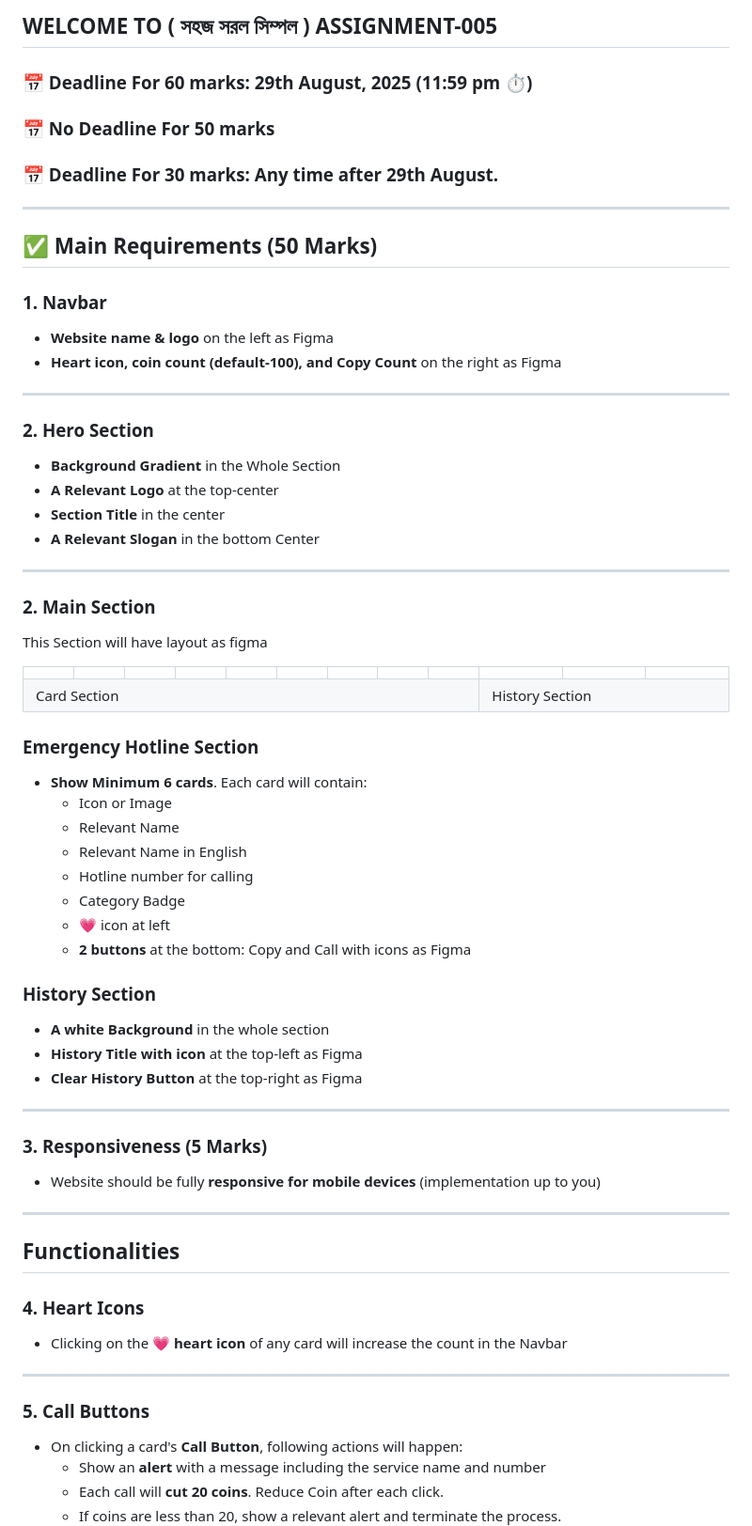
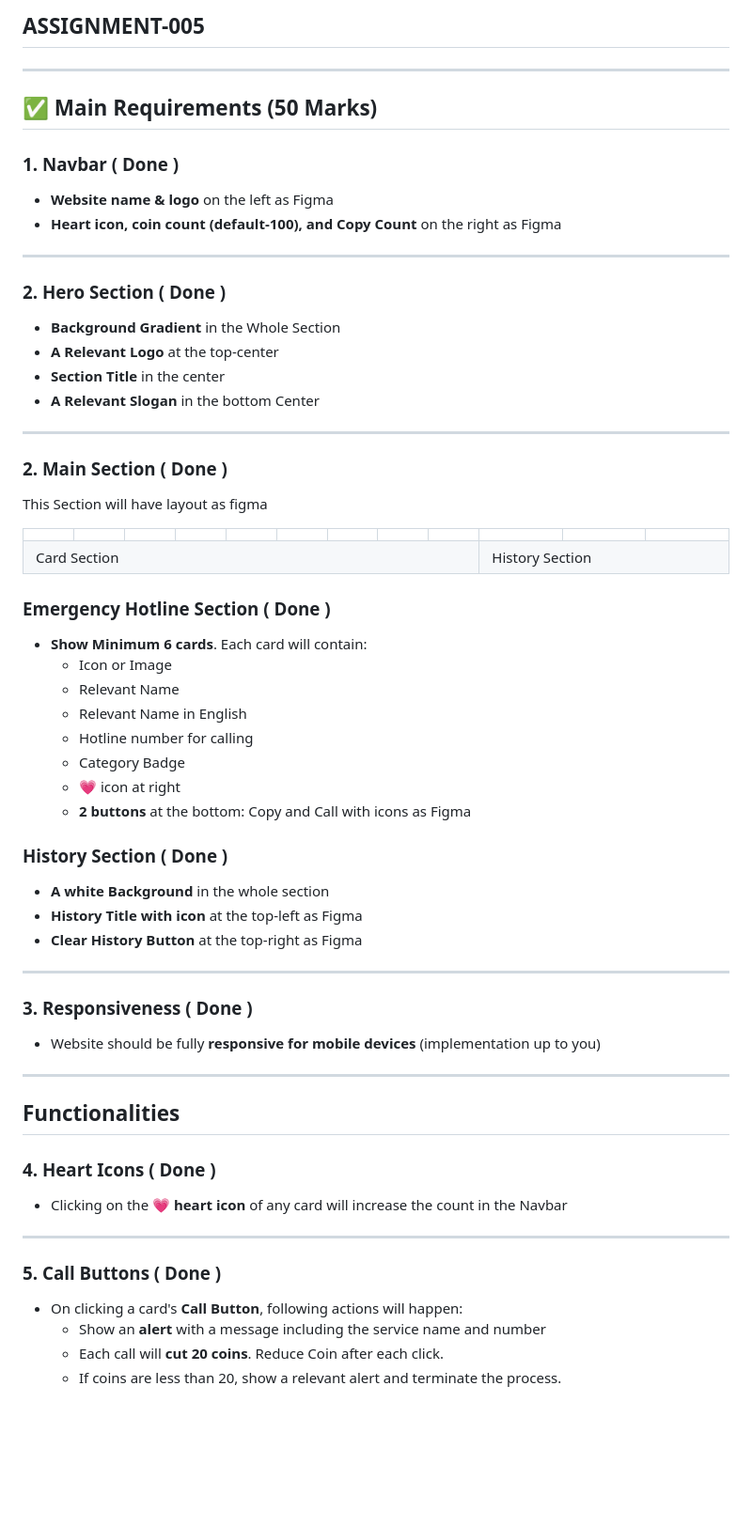
Before and after one commit to osmanzakaria532/emergency-hotline, a Markdown page: README.md, the part around the change printed below. Shown: that part at 94% size. Drawn GitHub-style; blank space fills up the shorter version.

```diff
--- a/README.md
+++ b/README.md
@@ -1,23 +1,17 @@
-## WELCOME TO ( সহজ সরল সিম্পল ) ASSIGNMENT-005
-
-### 📅 Deadline For 60 marks: 29th August, 2025 (11:59 pm ⏱️)
-
-### 📅 No Deadline For 50 marks
-
-### 📅 Deadline For 30 marks: Any time after 29th August.
+## ASSIGNMENT-005
 
 ---
 
 ## ✅ Main Requirements (50 Marks)
 
-### 1. Navbar
+### 1. Navbar ( Done )
 
 - **Website name & logo** on the left as Figma
 - **Heart icon, coin count (default-100), and Copy Count** on the right as Figma
 
 ---
 
-### 2. Hero Section
+### 2. Hero Section ( Done )
 
 - **Background Gradient** in the Whole Section
 - **A Relevant Logo** at the top-center
@@ -26,7 +20,7 @@
 
 ---
 
-### 2. Main Section
+### 2. Main Section ( Done )
 
 This Section will have layout as figma
 
@@ -51,7 +45,7 @@ This Section will have layout as figma
  </tr>
 </table>
 
-### Emergency Hotline Section
+### Emergency Hotline Section ( Done )
 
 - **Show Minimum 6 cards**. Each card will contain:
   - Icon or Image
@@ -59,10 +53,10 @@ This Section will have layout as figma
   - Relevant Name in English
   - Hotline number for calling
   - Category Badge
-  - 💗 icon at left
+  - 💗 icon at right
   - **2 buttons** at the bottom: Copy and Call with icons as Figma
 
-### History Section
+### History Section ( Done )
 
 - **A white Background** in the whole section
 - **History Title with icon** at the top-left as Figma
@@ -70,7 +64,7 @@ This Section will have layout as figma
 
 ---
 
-### 3. Responsiveness (5 Marks)
+### 3. Responsiveness ( Done )
 
 - Website should be fully **responsive for mobile devices** (implementation up to you)
 
@@ -78,13 +72,13 @@ This Section will have layout as figma
 
 ## Functionalities
 
-### 4. Heart Icons
+### 4. Heart Icons ( Done )
 
 - Clicking on the 💗 **heart icon** of any card will increase the count in the Navbar
 
 ---
 
-### 5. Call Buttons
+### 5. Call Buttons ( Done )
 
 - On clicking a card's **Call Button**, following actions will happen:
   - Show an **alert** with a message including the service name and number
```
Also changed, not shown: other parts of README.md (+34 -15 lines).
